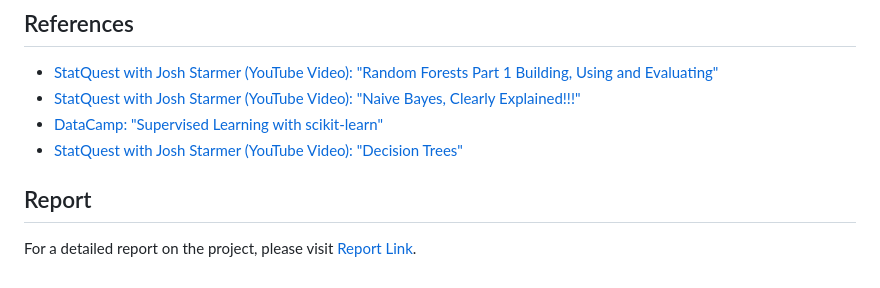
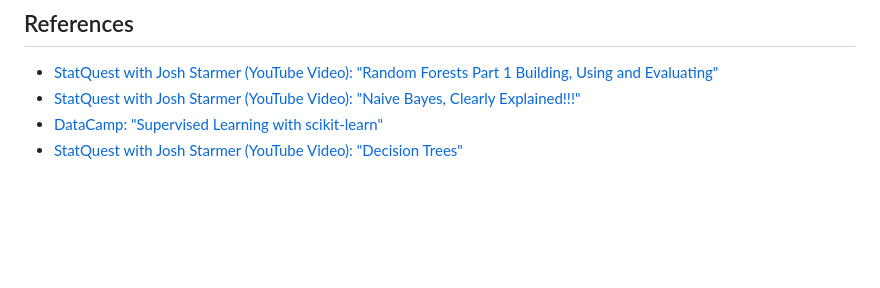
Before and after one commit to SriHarshaTalasila/Predictive-Insights-into-Urban-Traffic-Safety-Using-Machine-Learning, a Markdown page: README.md, the part around the change. Drawn GitHub-style; blank space fills up the shorter version.

```diff
--- a/README.md
+++ b/README.md
@@ -99,6 +99,3 @@ The current model can be extended by incorporating more granular temporal data,
 - [StatQuest with Josh Starmer (YouTube Video): "Naive Bayes, Clearly Explained!!!"](https://www.youtube.com/watch?v=O2D3x8oV2uM)
 - [DataCamp: "Supervised Learning with scikit-learn"](https://www.datacamp.com/courses/supervised-learning-with-scikit-learn)
 - [StatQuest with Josh Starmer (YouTube Video): "Decision Trees"](https://www.youtube.com/watch?v=7VeUPuFGJ8I)
-
-## Report
-For a detailed report on the project, please visit [Report Link](./Report.pdf).
```
